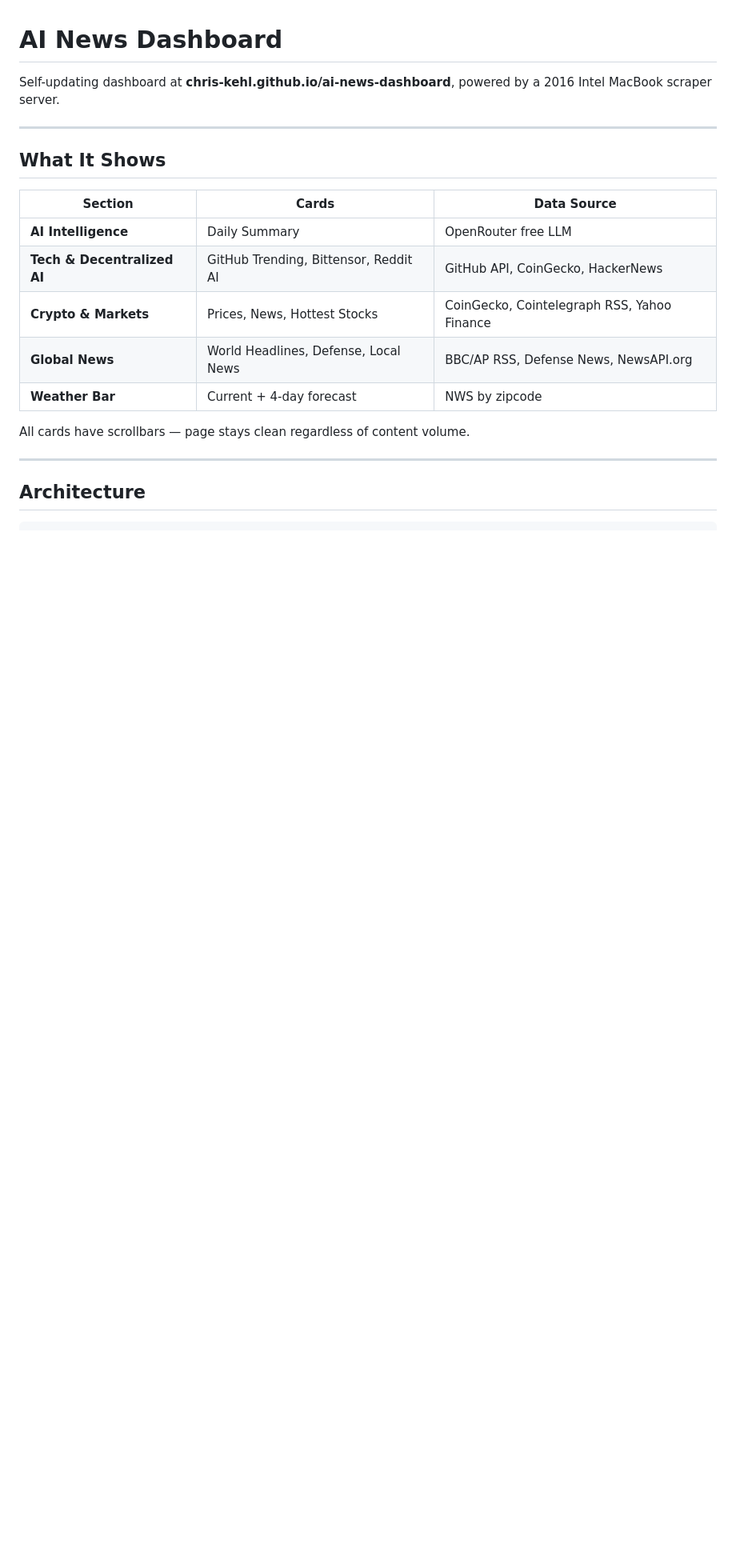
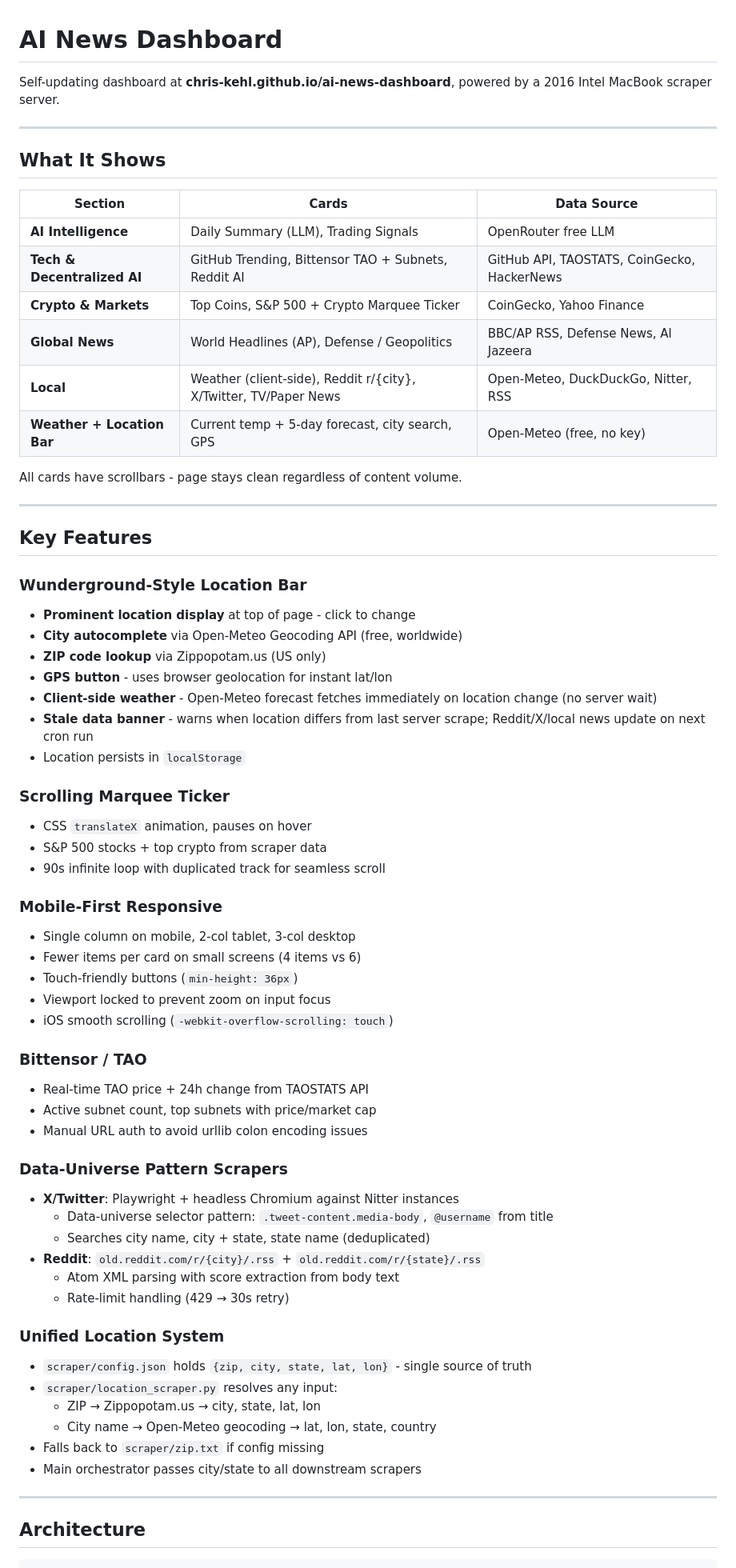
Before and after one commit to chris-kehl/ai-news-dashboard, a Markdown page: README.md, the part around one of its changes. Shown at 80% size. GitHub-like rendering; blank space fills up the shorter version.

```diff
--- a/README.md
+++ b/README.md
@@ -8,13 +8,60 @@ Self-updating dashboard at **chris-kehl.github.io/ai-news-dashboard**, powered b
 
 | Section | Cards | Data Source |
 |---------|-------|-------------|
-| **AI Intelligence** | Daily Summary | OpenRouter free LLM |
-| **Tech & Decentralized AI** | GitHub Trending, Bittensor, Reddit AI | GitHub API, CoinGecko, HackerNews |
-| **Crypto & Markets** | Prices, News, Hottest Stocks | CoinGecko, Cointelegraph RSS, Yahoo Finance |
-| **Global News** | World Headlines, Defense, Local News | BBC/AP RSS, Defense News, NewsAPI.org |
-| **Weather Bar** | Current + 4-day forecast | NWS by zipcode |
+| **AI Intelligence** | Daily Summary (LLM), Trading Signals | OpenRouter free LLM |
+| **Tech & Decentralized AI** | GitHub Trending, Bittensor TAO + Subnets, Reddit AI | GitHub API, TAOSTATS, CoinGecko, HackerNews |
+| **Crypto & Markets** | Top Coins, S&P 500 + Crypto Marquee Ticker | CoinGecko, Yahoo Finance |
+| **Global News** | World Headlines (AP), Defense / Geopolitics | BBC/AP RSS, Defense News, Al Jazeera |
+| **Local** | Weather (client-side), Reddit r/{city}, X/Twitter, TV/Paper News | Open-Meteo, DuckDuckGo, Nitter, RSS |
+| **Weather + Location Bar** | Current temp + 5-day forecast, city search, GPS | Open-Meteo (free, no key) |
 
-All cards have scrollbars — page stays clean regardless of content volume.
+All cards have scrollbars - page stays clean regardless of content volume.
+
+---
+
+## Key Features
+
+### Wunderground-Style Location Bar
+- **Prominent location display** at top of page - click to change
+- **City autocomplete** via Open-Meteo Geocoding API (free, worldwide)
+- **ZIP code lookup** via Zippopotam.us (US only)
+- **GPS button** - uses browser geolocation for instant lat/lon
+- **Client-side weather** - Open-Meteo forecast fetches immediately on location change (no server wait)
+- **Stale data banner** - warns when location differs from last server scrape; Reddit/X/local news update on next cron run
+- Location persists in `localStorage`
+
+### Scrolling Marquee Ticker
+- CSS `translateX` animation, pauses on hover
+- S&P 500 stocks + top crypto from scraper data
+- 90s infinite loop with duplicated track for seamless scroll
+
+### Mobile-First Responsive
+- Single column on mobile, 2-col tablet, 3-col desktop
+- Fewer items per card on small screens (4 items vs 6)
+- Touch-friendly buttons (`min-height: 36px`)
+- Viewport locked to prevent zoom on input focus
+- iOS smooth scrolling (`-webkit-overflow-scrolling: touch`)
+
+### Bittensor / TAO
+- Real-time TAO price + 24h change from TAOSTATS API
+- Active subnet count, top subnets with price/market cap
+- Manual URL auth to avoid urllib colon encoding issues
+
+### Data-Universe Pattern Scrapers
+- **X/Twitter**: Playwright + headless Chromium against Nitter instances
+  - Data-universe selector pattern: `.tweet-content.media-body`, `@username` from title
+  - Searches city name, city + state, state name (deduplicated)
+- **Reddit**: `old.reddit.com/r/{city}/.rss` + `old.reddit.com/r/{state}/.rss`
+  - Atom XML parsing with score extraction from body text
+  - Rate-limit handling (429 → 30s retry)
+
+### Unified Location System
+- `scraper/config.json` holds `{zip, city, state, lat, lon}` - single source of truth
+- `scraper/location_scraper.py` resolves any input:
+  - ZIP → Zippopotam.us → city, state, lat, lon
+  - City name → Open-Meteo geocoding → lat, lon, state, country
+- Falls back to `scraper/zip.txt` if config missing
+- Main orchestrator passes city/state to all downstream scrapers
 
 ---
 
```
Also changed, not shown: other parts of README.md (+80 -51 lines).
